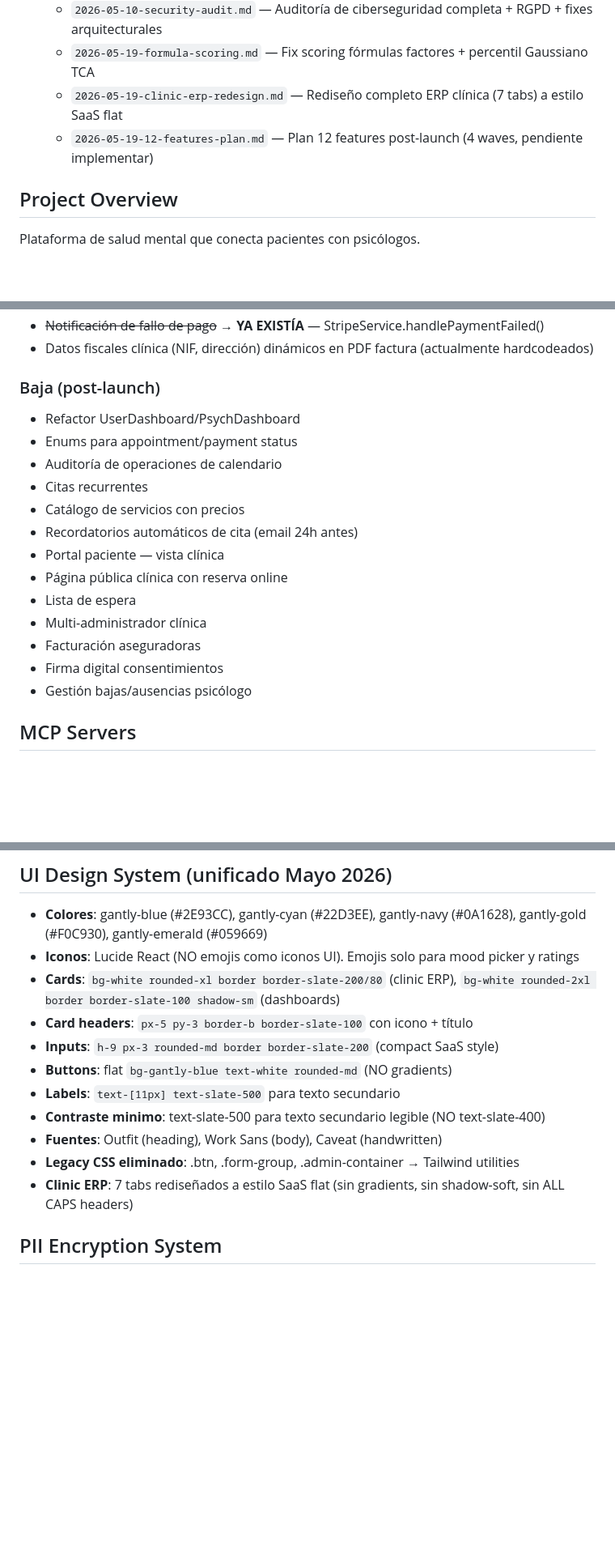
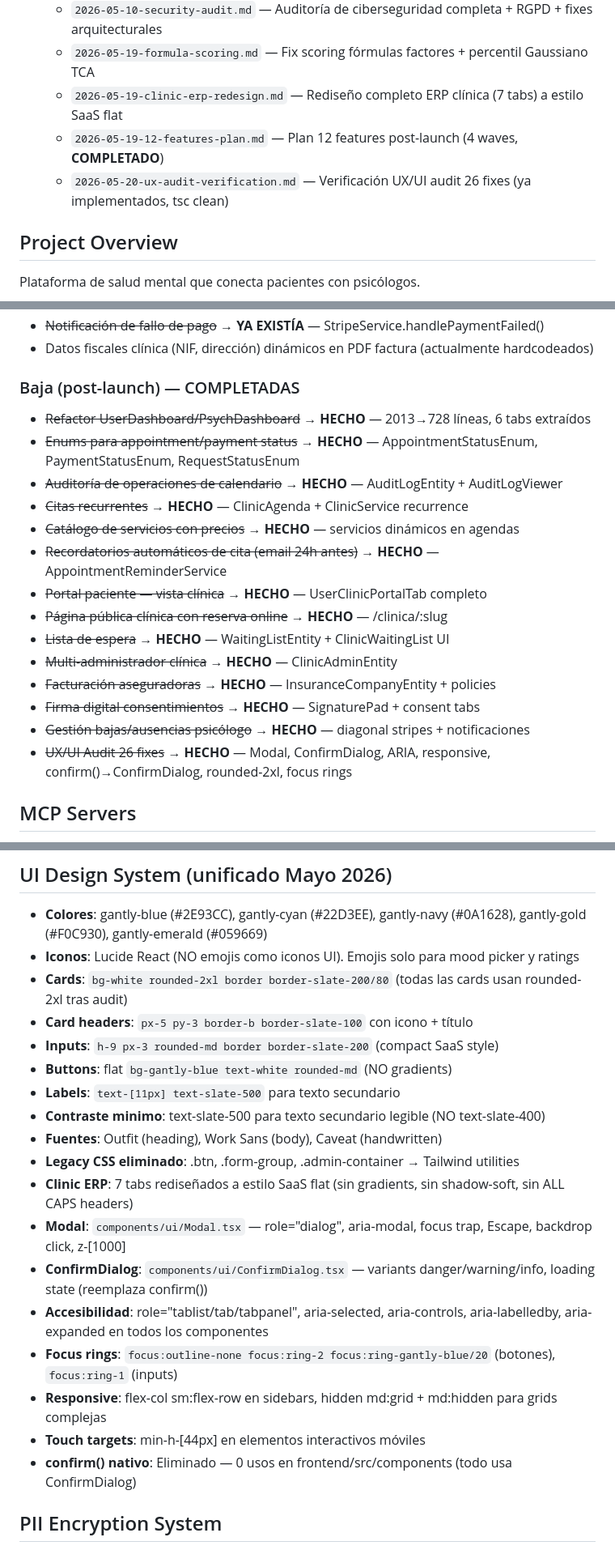
Before and after one commit to DavigXtart/GantlyVercel, a Markdown page: CLAUDE.md, 3 parts joined by grey strips. Shown at 81% size. Rendered like a GitHub page; blank space fills up the shorter version.

```diff
--- a/CLAUDE.md
+++ b/CLAUDE.md
@@ -17,7 +17,8 @@
   - `2026-05-10-security-audit.md` — Auditoría de ciberseguridad completa + RGPD + fixes arquitecturales
   - `2026-05-19-formula-scoring.md` — Fix scoring fórmulas factores + percentil Gaussiano TCA
   - `2026-05-19-clinic-erp-redesign.md` — Rediseño completo ERP clínica (7 tabs) a estilo SaaS flat
-  - `2026-05-19-12-features-plan.md` — Plan 12 features post-launch (4 waves, pendiente implementar)
+  - `2026-05-19-12-features-plan.md` — Plan 12 features post-launch (4 waves, **COMPLETADO**)
+  - `2026-05-20-ux-audit-verification.md` — Verificación UX/UI audit 26 fixes (ya implementados, tsc clean)
 
 ## Project Overview
 Plataforma de salud mental que conecta pacientes con psicólogos.
@@ -367,20 +368,21 @@ Located in `psicoapp/src/main/resources/db/`:
 - ~~Notificación de fallo de pago~~ → **YA EXISTÍA** — StripeService.handlePaymentFailed()
 - Datos fiscales clínica (NIF, dirección) dinámicos en PDF factura (actualmente hardcodeados)
 
-### Baja (post-launch)
-- Refactor UserDashboard/PsychDashboard
-- Enums para appointment/payment status
-- Auditoría de operaciones de calendario
-- Citas recurrentes
-- Catálogo de servicios con precios
-- Recordatorios automáticos de cita (email 24h antes)
-- Portal paciente — vista clínica
-- Página pública clínica con reserva online
-- Lista de espera
-- Multi-administrador clínica
-- Facturación aseguradoras
-- Firma digital consentimientos
-- Gestión bajas/ausencias psicólogo
+### Baja (post-launch) — COMPLETADAS
+- ~~Refactor UserDashboard/PsychDashboard~~ → **HECHO** — 2013→728 líneas, 6 tabs extraídos
+- ~~Enums para appointment/payment status~~ → **HECHO** — AppointmentStatusEnum, PaymentStatusEnum, RequestStatusEnum
+- ~~Auditoría de operaciones de calendario~~ → **HECHO** — AuditLogEntity + AuditLogViewer
+- ~~Citas recurrentes~~ → **HECHO** — ClinicAgenda + ClinicService recurrence
+- ~~Catálogo de servicios con precios~~ → **HECHO** — servicios dinámicos en agendas
+- ~~Recordatorios automáticos de cita (email 24h antes)~~ → **HECHO** — AppointmentReminderService
+- ~~Portal paciente — vista clínica~~ → **HECHO** — UserClinicPortalTab completo
+- ~~Página pública clínica con reserva online~~ → **HECHO** — /clinica/:slug
+- ~~Lista de espera~~ → **HECHO** — WaitingListEntity + ClinicWaitingList UI
+- ~~Multi-administrador clínica~~ → **HECHO** — ClinicAdminEntity
+- ~~Facturación aseguradoras~~ → **HECHO** — InsuranceCompanyEntity + policies
+- ~~Firma digital consentimientos~~ → **HECHO** — SignaturePad + consent tabs
+- ~~Gestión bajas/ausencias psicólogo~~ → **HECHO** — diagonal stripes + notificaciones
+- ~~UX/UI Audit 26 fixes~~ → **HECHO** — Modal, ConfirmDialog, ARIA, responsive, confirm()→ConfirmDialog, rounded-2xl, focus rings
 
 ## MCP Servers
 - **Playwright**: Browser automation para testing E2E. Configurado con `claude mcp add playwright -- npx @playwright/mcp@latest`
@@ -392,7 +394,7 @@ Located in `psicoapp/src/main/resources/db/`:
 ## UI Design System (unificado Mayo 2026)
 - **Colores**: gantly-blue (#2E93CC), gantly-cyan (#22D3EE), gantly-navy (#0A1628), gantly-gold (#F0C930), gantly-emerald (#059669)
 - **Iconos**: Lucide React (NO emojis como iconos UI). Emojis solo para mood picker y ratings
-- **Cards**: `bg-white rounded-xl border border-slate-200/80` (clinic ERP), `bg-white rounded-2xl border border-slate-100 shadow-sm` (dashboards)
+- **Cards**: `bg-white rounded-2xl border border-slate-200/80` (todas las cards usan rounded-2xl tras audit)
 - **Card headers**: `px-5 py-3 border-b border-slate-100` con icono + título
 - **Inputs**: `h-9 px-3 rounded-md border border-slate-200` (compact SaaS style)
 - **Buttons**: flat `bg-gantly-blue text-white rounded-md` (NO gradients)
@@ -401,6 +403,13 @@ Located in `psicoapp/src/main/resources/db/`:
 - **Fuentes**: Outfit (heading), Work Sans (body), Caveat (handwritten)
 - **Legacy CSS eliminado**: .btn, .form-group, .admin-container → Tailwind utilities
 - **Clinic ERP**: 7 tabs rediseñados a estilo SaaS flat (sin gradients, sin shadow-soft, sin ALL CAPS headers)
+- **Modal**: `components/ui/Modal.tsx` — role="dialog", aria-modal, focus trap, Escape, backdrop click, z-[1000]
+- **ConfirmDialog**: `components/ui/ConfirmDialog.tsx` — variants danger/warning/info, loading state (reemplaza confirm())
+- **Accesibilidad**: role="tablist/tab/tabpanel", aria-selected, aria-controls, aria-labelledby, aria-expanded en todos los componentes
+- **Focus rings**: `focus:outline-none focus:ring-2 focus:ring-gantly-blue/20` (botones), `focus:ring-1` (inputs)
+- **Responsive**: flex-col sm:flex-row en sidebars, hidden md:grid + md:hidden para grids complejas
+- **Touch targets**: min-h-[44px] en elementos interactivos móviles
+- **confirm() nativo**: Eliminado — 0 usos en frontend/src/components (todo usa ConfirmDialog)
 
 ## PII Encryption System
 - **PiiEncryptionService**: AES-256-GCM con clave derivada de `PII_ENCRYPTION_KEY` env var
```
Also changed, not shown: other parts of CLAUDE.md (+1 -1 lines), docs/sessions/2026-05-19-12-features-plan.md (+12 -12 lines), docs/sessions/2026-05-20-ux-audit-verification.md (added, +43 -0 lines).
